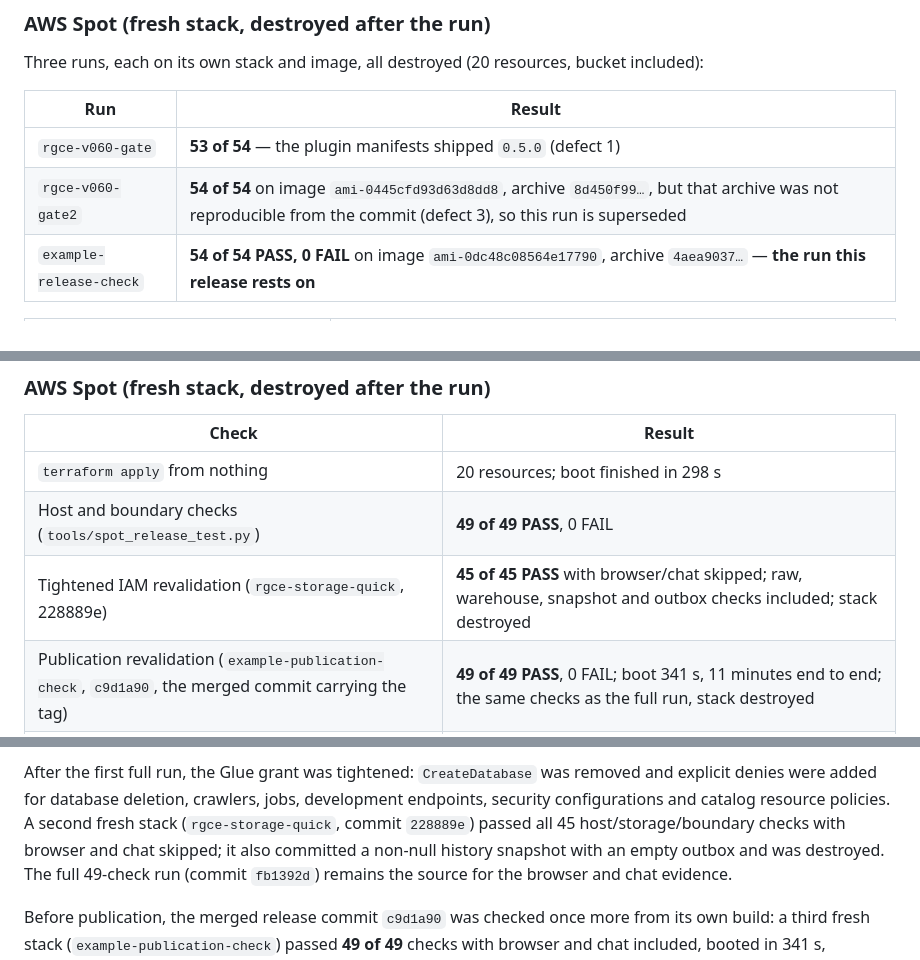
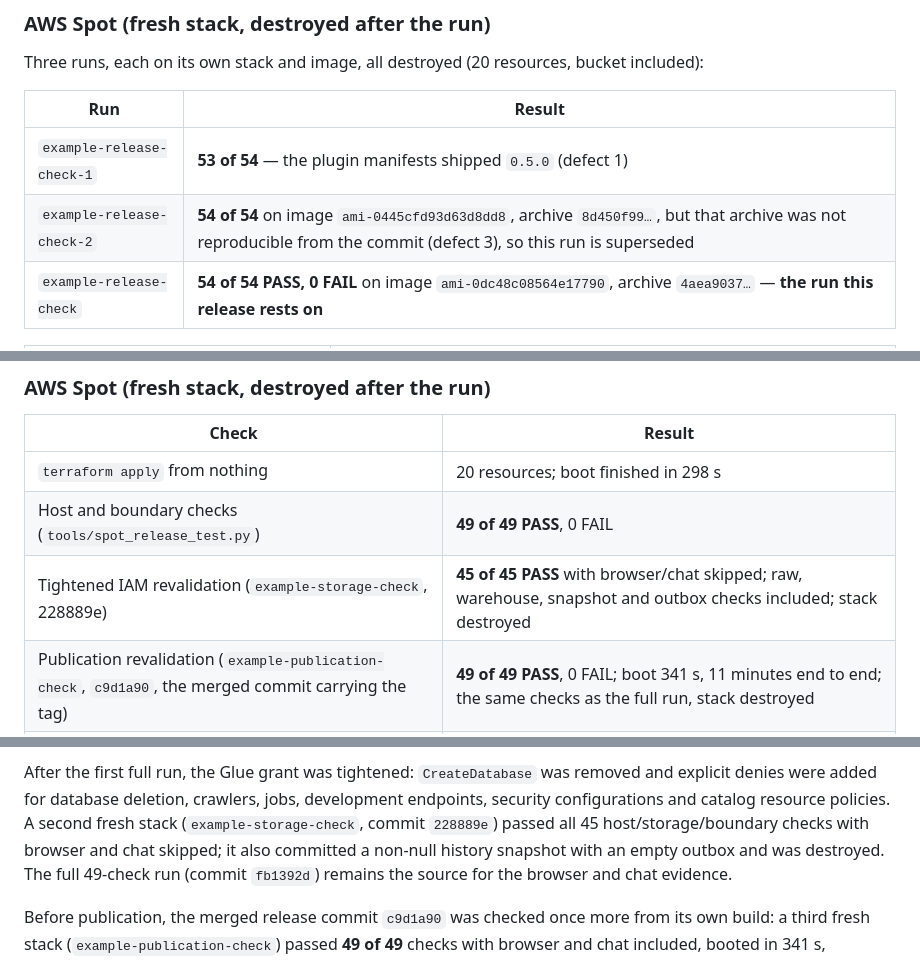
Before and after one commit to IaCGenius/RemediGenius, a Markdown page: docs/RELEASE-VALIDATION.md, 3 parts joined by grey strips. Drawn GitHub-style.

Commit message:
Sanitize remaining historical validation stack labels

```diff
--- a/docs/RELEASE-VALIDATION.md
+++ b/docs/RELEASE-VALIDATION.md
@@ -139,8 +139,8 @@ Three runs, each on its own stack and image, all destroyed (20 resources, bucket
 
 | Run | Result |
 | --- | --- |
-| `rgce-v060-gate` | **53 of 54** — the plugin manifests shipped `0.5.0` (defect 1) |
-| `rgce-v060-gate2` | **54 of 54** on image `ami-0445cfd93d63d8dd8`, archive `8d450f99…`, but that archive was not reproducible from the commit (defect 3), so this run is superseded |
+| `example-release-check-1` | **53 of 54** — the plugin manifests shipped `0.5.0` (defect 1) |
+| `example-release-check-2` | **54 of 54** on image `ami-0445cfd93d63d8dd8`, archive `8d450f99…`, but that archive was not reproducible from the commit (defect 3), so this run is superseded |
 | `example-release-check` | **54 of 54 PASS, 0 FAIL** on image `ami-0dc48c08564e17790`, archive `4aea9037…` — **the run this release rests on** |
 
 | Check | Result |
@@ -218,7 +218,7 @@ model `deepseek-v4.1-flash`, OCSF 1.9.0, PyIceberg 0.12.0.
 | --- | --- |
 | `terraform apply` from nothing | 20 resources; boot finished in 298 s |
 | Host and boundary checks (`tools/spot_release_test.py`) | **49 of 49 PASS**, 0 FAIL |
-| Tightened IAM revalidation (`rgce-storage-quick`, 228889e) | **45 of 45 PASS** with browser/chat skipped; raw, warehouse, snapshot and outbox checks included; stack destroyed |
+| Tightened IAM revalidation (`example-storage-check`, 228889e) | **45 of 45 PASS** with browser/chat skipped; raw, warehouse, snapshot and outbox checks included; stack destroyed |
 | Publication revalidation (`example-publication-check`, `c9d1a90`, the merged commit carrying the tag) | **49 of 49 PASS**, 0 FAIL; boot 341 s, 11 minutes end to end; the same checks as the full run, stack destroyed |
 | rgtriage version / services / core plugins / skills | 0.5.0; desk, Hermes, validation and scan timer active; core plugins at 0.5.0 |
 | First scan and board | board produced; report names the account and coverage |
@@ -236,7 +236,7 @@ Analyzer pages contain Python datetimes; a resource `details` dict was written i
 
 After the first full run, the Glue grant was tightened: `CreateDatabase` was removed and explicit denies were added for
 database deletion, crawlers, jobs, development endpoints, security configurations and catalog resource policies. A
-second fresh stack (`rgce-storage-quick`, commit `228889e`) passed all 45 host/storage/boundary checks with browser and
+second fresh stack (`example-storage-check`, commit `228889e`) passed all 45 host/storage/boundary checks with browser and
 chat skipped; it also committed a non-null history snapshot with an empty outbox and was destroyed. The full 49-check
 run (commit `fb1392d`) remains the source for the browser and chat evidence.
 
```
